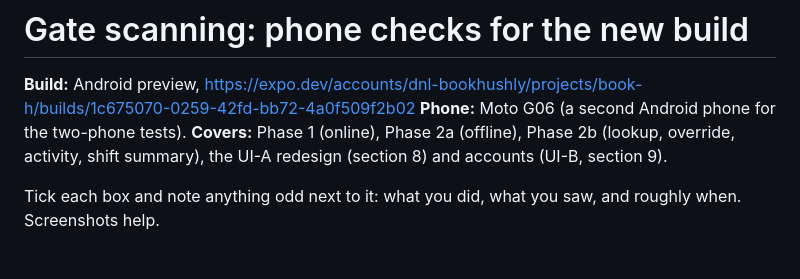
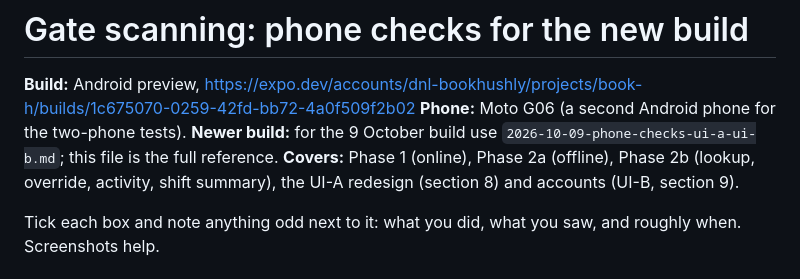
Before and after one commit to bookhushly/mobile, a Markdown page: docs/device-tests/2026-10-08-gate-phone-checklist.md, the part around the change. GitHub-like rendering.

Commit message:
docs(device-tests): phone checks for the 9 October build, ordered by flow

```diff
--- a/docs/device-tests/2026-10-08-gate-phone-checklist.md
+++ b/docs/device-tests/2026-10-08-gate-phone-checklist.md
@@ -2,6 +2,7 @@
 
 **Build:** Android preview, https://expo.dev/accounts/dnl-bookhushly/projects/book-h/builds/1c675070-0259-42fd-bb72-4a0f509f2b02
 **Phone:** Moto G06 (a second Android phone for the two-phone tests).
+**Newer build:** for the 9 October build use `2026-10-09-phone-checks-ui-a-ui-b.md`; this file is the full reference.
 **Covers:** Phase 1 (online), Phase 2a (offline), Phase 2b (lookup, override, activity, shift summary), the UI-A redesign (section 8) and accounts (UI-B, section 9).
 
 Tick each box and note anything odd next to it: what you did, what you saw, and roughly when. Screenshots help.
```
Also changed, not shown: docs/device-tests/2026-10-09-phone-checks-ui-a-ui-b.md (added, +157 -0 lines).
